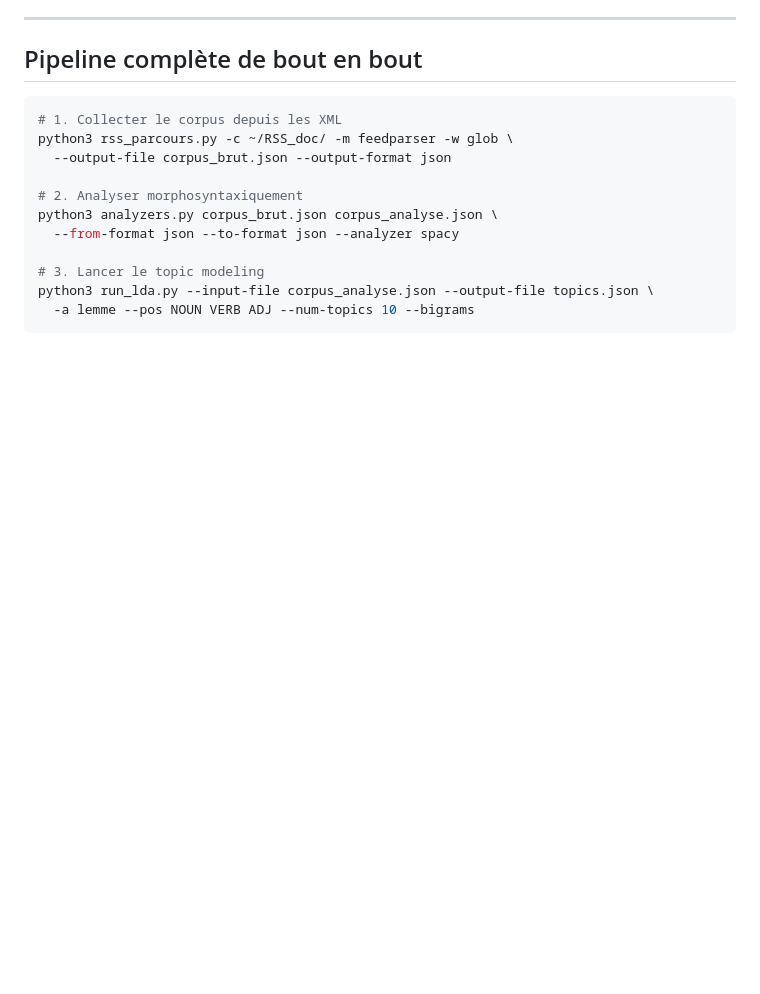
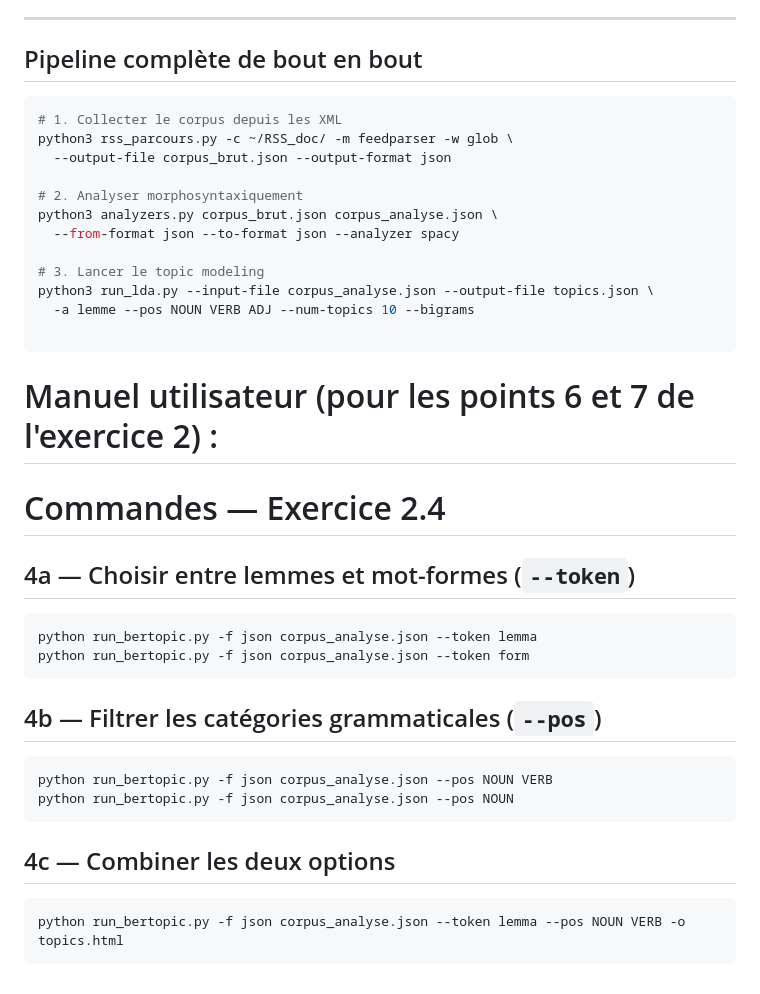
Before and after one commit to PengCHEN2001/Flux-RSS-Topic-Modeling, a Markdown page: README.md, the part around the change. Rendered like a GitHub page; blank space fills up the shorter version.

Commit message:
ajout commandes pour script de l'ex2.4(a, b, c)

````diff
--- a/README.md
+++ b/README.md
@@ -245,4 +245,28 @@ python3 analyzers.py corpus_brut.json corpus_analyse.json \
 # 3. Lancer le topic modeling
 python3 run_lda.py --input-file corpus_analyse.json --output-file topics.json \
   -a lemme --pos NOUN VERB ADJ --num-topics 10 --bigrams
+
 ```
+# Manuel utilisateur (pour les points 6 et 7 de l'exercice 2) :
+
+# Commandes — Exercice 2.4
+
+## 4a — Choisir entre lemmes et mot-formes (`--token`)
+
+```bash
+python run_bertopic.py -f json corpus_analyse.json --token lemma
+python run_bertopic.py -f json corpus_analyse.json --token form
+```
+
+## 4b — Filtrer les catégories grammaticales (`--pos`)
+
+```bash
+python run_bertopic.py -f json corpus_analyse.json --pos NOUN VERB
+python run_bertopic.py -f json corpus_analyse.json --pos NOUN
+```
+
+## 4c — Combiner les deux options
+
+```bash
+python run_bertopic.py -f json corpus_analyse.json --token lemma --pos NOUN VERB -o topics.html
+```
````
